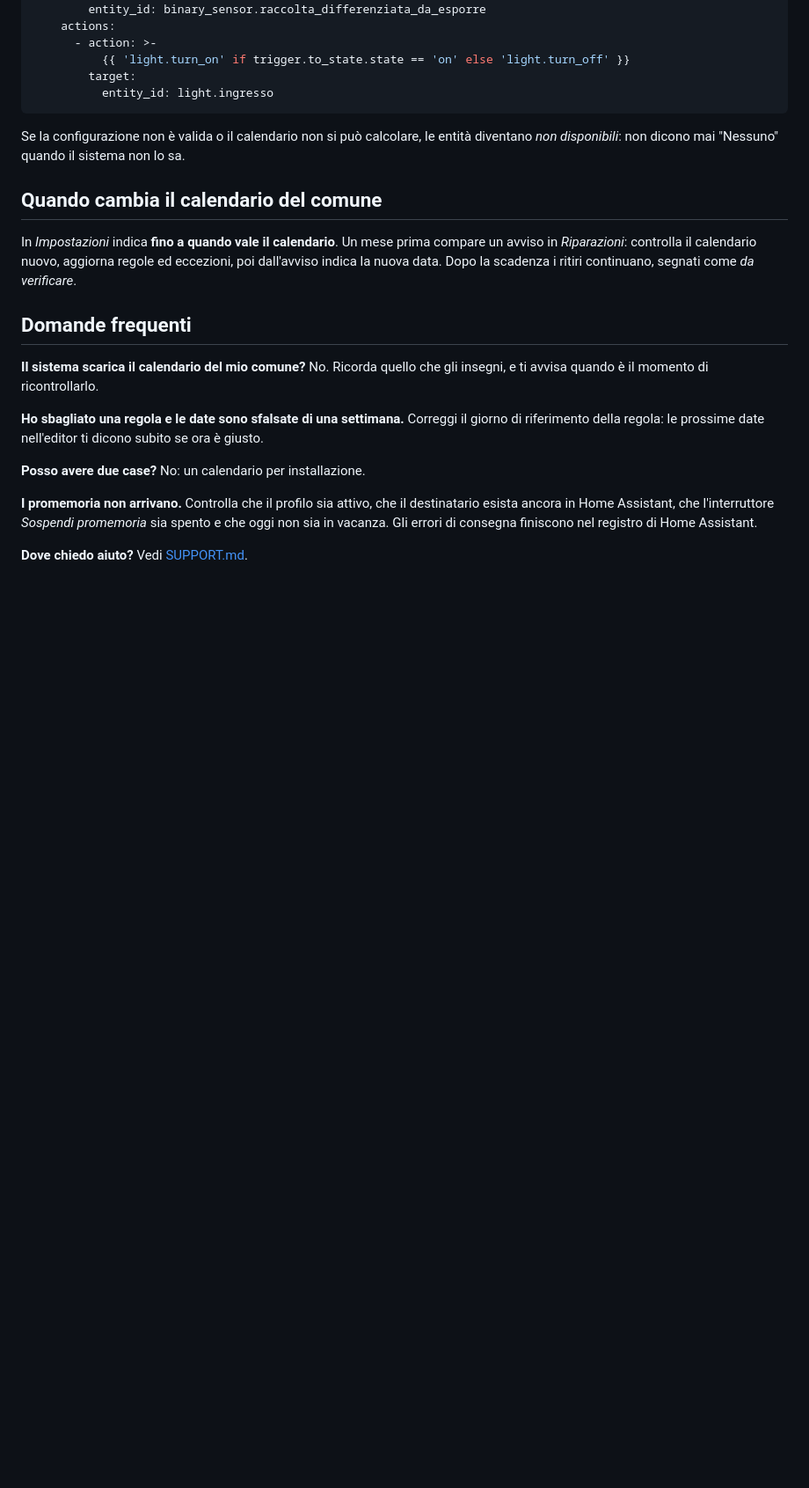
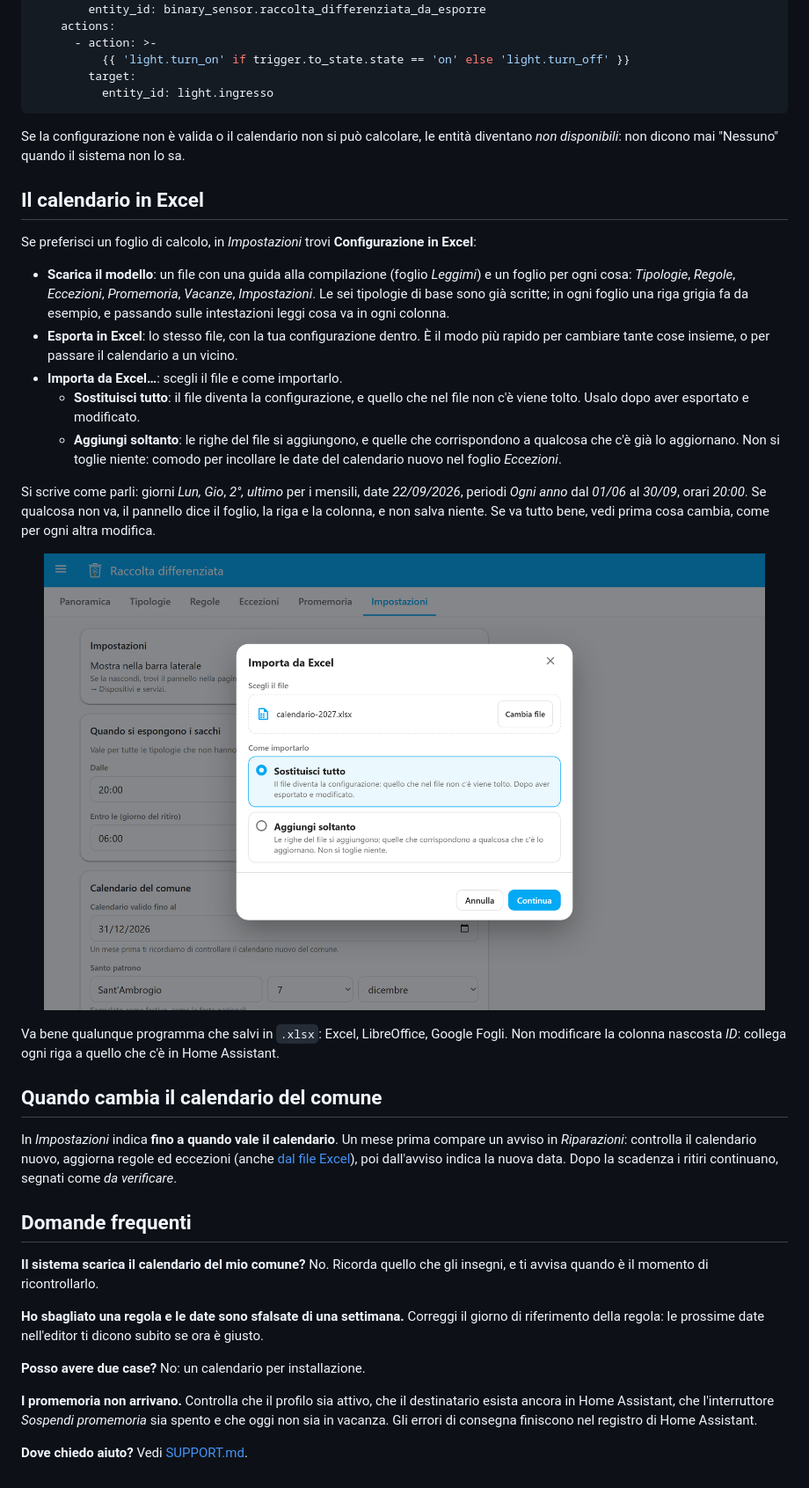
Before and after one commit to foyer-labs/Foyer-Raccolta-Differenziata, a Markdown page: docs/GUIDA.md, the part around the change. Shown at 88% size. Drawn GitHub-style; pictures changed too: docs/screenshots/pannello-excel.png (added); blank space fills up the shorter version.

```diff
--- a/docs/GUIDA.md
+++ b/docs/GUIDA.md
@@ -215,12 +215,40 @@ automation:
 Se la configurazione non è valida o il calendario non si può calcolare, le entità diventano
 *non disponibili*: non dicono mai "Nessuno" quando il sistema non lo sa.
 
+## Il calendario in Excel
+
+Se preferisci un foglio di calcolo, in *Impostazioni* trovi **Configurazione in Excel**:
+
+- **Scarica il modello**: un file con una guida alla compilazione (foglio *Leggimi*) e un
+  foglio per ogni cosa: *Tipologie*, *Regole*, *Eccezioni*, *Promemoria*, *Vacanze*,
+  *Impostazioni*. Le sei tipologie di base sono già scritte; in ogni foglio una riga
+  grigia fa da esempio, e passando sulle intestazioni leggi cosa va in ogni colonna.
+- **Esporta in Excel**: lo stesso file, con la tua configurazione dentro. È il modo più
+  rapido per cambiare tante cose insieme, o per passare il calendario a un vicino.
+- **Importa da Excel…**: scegli il file e come importarlo.
+  - **Sostituisci tutto**: il file diventa la configurazione, e quello che nel file non
+    c'è viene tolto. Usalo dopo aver esportato e modificato.
+  - **Aggiungi soltanto**: le righe del file si aggiungono, e quelle che corrispondono a
+    qualcosa che c'è già lo aggiornano. Non si toglie niente: comodo per incollare le
+    date del calendario nuovo nel foglio *Eccezioni*.
+
+Si scrive come parli: giorni *Lun, Gio*, *2°, ultimo* per i mensili, date *22/09/2026*,
+periodi *Ogni anno* dal *01/06* al *30/09*, orari *20:00*. Se qualcosa non va, il pannello
+dice il foglio, la riga e la colonna, e non salva niente. Se va tutto bene, vedi prima
+cosa cambia, come per ogni altra modifica.
+
+<p align="center"><img src="screenshots/pannello-excel.png" alt="La finestra Importa da Excel: il file scelto e i due modi, Sostituisci tutto e Aggiungi soltanto" width="820"></p>
+
+Va bene qualunque programma che salvi in `.xlsx`: Excel, LibreOffice, Google Fogli.
+Non modificare la colonna nascosta *ID*: collega ogni riga a quello che c'è in Home
+Assistant.
+
 ## Quando cambia il calendario del comune
 
 In *Impostazioni* indica **fino a quando vale il calendario**. Un mese prima compare un
-avviso in *Riparazioni*: controlla il calendario nuovo, aggiorna regole ed eccezioni, poi
-dall'avviso indica la nuova data. Dopo la scadenza i ritiri continuano, segnati come *da
-verificare*.
+avviso in *Riparazioni*: controlla il calendario nuovo, aggiorna regole ed eccezioni (anche
+[dal file Excel](#il-calendario-in-excel)), poi dall'avviso indica la nuova data. Dopo la
+scadenza i ritiri continuano, segnati come *da verificare*.
 
 ## Domande frequenti
 
```
Also changed, not shown: CHANGELOG.md (+14 -0 lines), README.md (+2 -0 lines), 8 other files.
